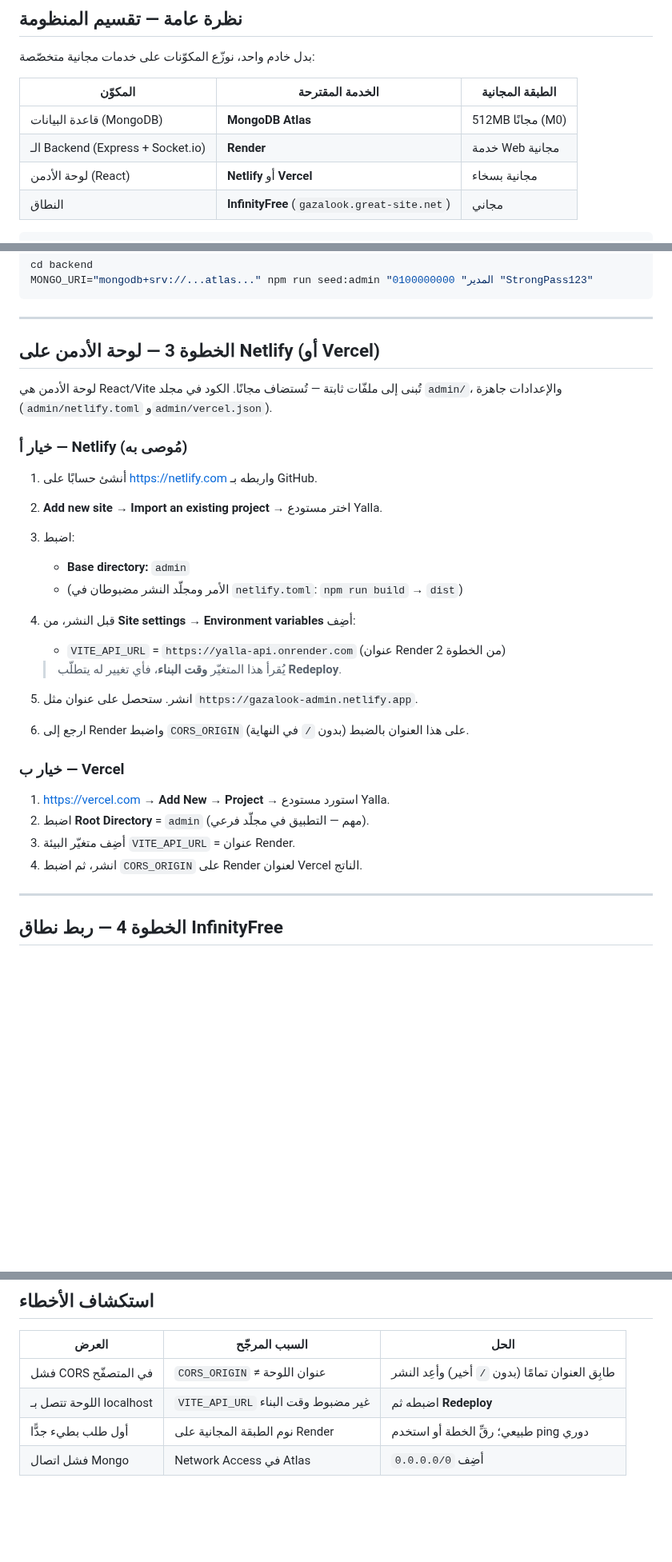
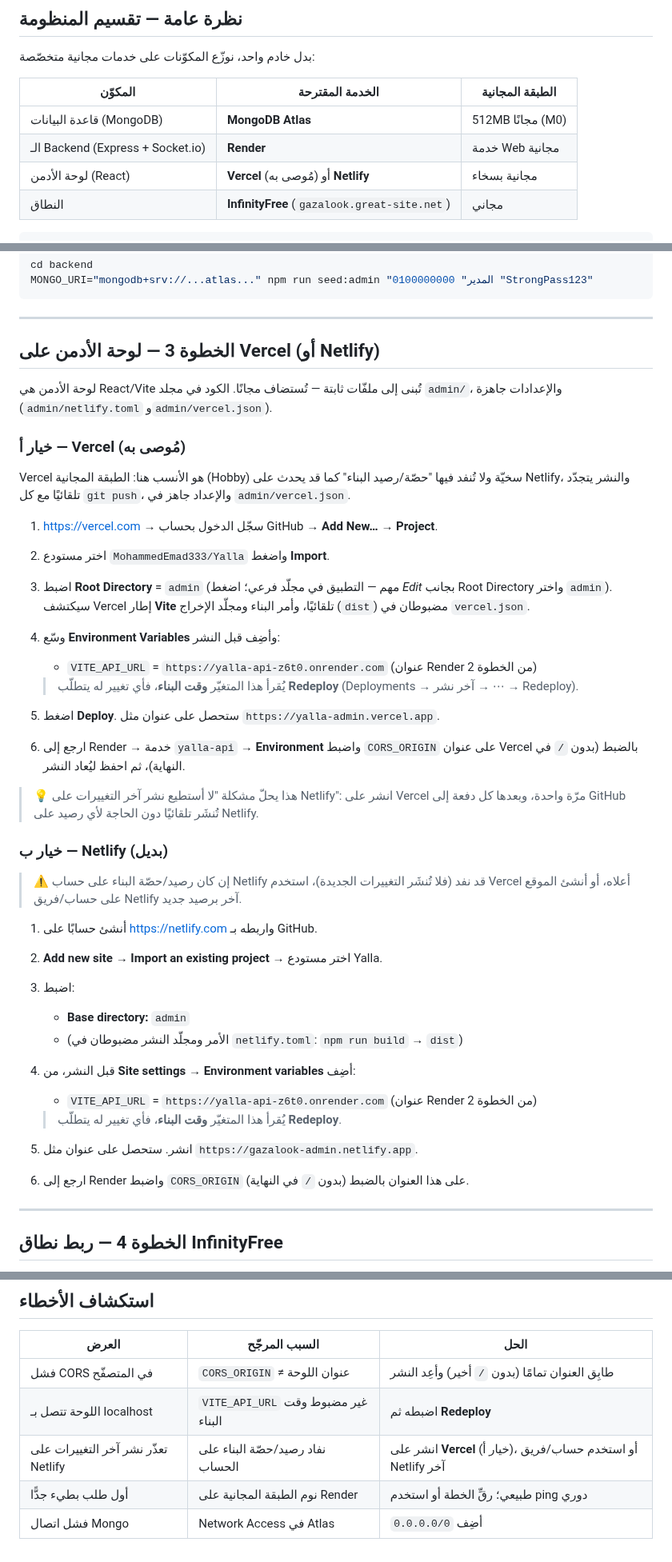
Before and after one commit to MohammedEmad333/Yalla, a Markdown page: docs/04-cloud-deployment.md, 3 parts joined by grey strips. Shown at 80% size. Drawn GitHub-style; blank space fills up the shorter version.

Commit message:
docs: recommend Vercel for free admin-board hosting
Netlify build credits can run out and block redeploys of the admin
dashboard. Make Vercel the recommended free option (fresh, config
already in admin/vercel.json, auto-deploys on push) with Netlify as
the alternative, and add a troubleshooting entry for exhausted Netlify
credits.

Co-Authored-By: Claude Opus 4.8 <noreply@anthropic.com>
Claude-Session: https://claude.ai/code/session_01LZ6d5jbHsK9UfVBQatxxPs

````diff
--- a/docs/04-cloud-deployment.md
+++ b/docs/04-cloud-deployment.md
@@ -12,7 +12,7 @@ Node.js أو Socket.io أو MongoDB — أي أنها غير صالحة لتشغ
 |---------|------------------|------------------|
 | قاعدة البيانات (MongoDB) | **MongoDB Atlas** | 512MB مجانًا (M0) |
 | الـ Backend (Express + Socket.io) | **Render** | خدمة Web مجانية |
-| لوحة الأدمن (React) | **Netlify** أو **Vercel** | مجانية بسخاء |
+| لوحة الأدمن (React) | **Vercel** (مُوصى به) أو **Netlify** | مجانية بسخاء |
 | النطاق | **InfinityFree** (`gazalook.great-site.net`) | مجاني |
 
 ```
@@ -97,12 +97,38 @@ MONGO_URI="mongodb+srv://...atlas..." npm run seed:admin "المدير" 01000000
 
 ---
 
-## الخطوة 3 — لوحة الأدمن على Netlify (أو Vercel)
+## الخطوة 3 — لوحة الأدمن على Vercel (أو Netlify)
 
 لوحة الأدمن هي React/Vite تُبنى إلى ملفّات ثابتة — تُستضاف مجانًا. الكود في مجلد
 `admin/`، والإعدادات جاهزة (`admin/netlify.toml` و`admin/vercel.json`).
 
-### خيار أ — Netlify (مُوصى به)
+### خيار أ — Vercel (مُوصى به)
+
+Vercel هو الأنسب هنا: الطبقة المجانية (Hobby) سخيّة ولا تُنفد فيها "حصّة/رصيد
+البناء" كما قد يحدث على Netlify، والنشر يتجدّد تلقائيًا مع كل `git push`، والإعداد
+جاهز في `admin/vercel.json`.
+
+1. <https://vercel.com> → سجّل الدخول بحساب GitHub → **Add New… → Project**.
+2. اختر مستودع `MohammedEmad333/Yalla` واضغط **Import**.
+3. اضبط **Root Directory** = `admin` (مهم — التطبيق في مجلّد فرعي؛ اضغط *Edit*
+   بجانب Root Directory واختر `admin`). سيكتشف Vercel إطار **Vite** تلقائيًا،
+   وأمر البناء ومجلّد الإخراج (`dist`) مضبوطان في `vercel.json`.
+4. وسّع **Environment Variables** وأضِف قبل النشر:
+   - `VITE_API_URL` = `https://yalla-api-z6t0.onrender.com` (عنوان Render من الخطوة 2)
+
+   > يُقرأ هذا المتغيّر **وقت البناء**، فأي تغيير له يتطلّب **Redeploy** (Deployments
+   > → آخر نشر → ⋯ → Redeploy).
+5. اضغط **Deploy**. ستحصل على عنوان مثل `https://yalla-admin.vercel.app`.
+6. ارجع إلى Render → خدمة `yalla-api` → **Environment** واضبط `CORS_ORIGIN` على
+   عنوان Vercel بالضبط (بدون `/` في النهاية)، ثم احفظ ليُعاد النشر.
+
+> 💡 هذا يحلّ مشكلة "لا أستطيع نشر آخر التغييرات على Netlify": انشر على Vercel مرّة
+> واحدة، وبعدها كل دفعة إلى GitHub تُنشَر تلقائيًا دون الحاجة لأي رصيد على Netlify.
+
+### خيار ب — Netlify (بديل)
+
+> ⚠️ إن كان رصيد/حصّة البناء على حساب Netlify قد نفد (فلا تُنشَر التغييرات
+> الجديدة)، استخدم Vercel أعلاه، أو أنشئ الموقع على حساب/فريق Netlify آخر برصيد جديد.
 
 1. أنشئ حسابًا على <https://netlify.com> واربطه بـ GitHub.
 2. **Add new site → Import an existing project** → اختر مستودع Yalla.
@@ -110,18 +136,11 @@ MONGO_URI="mongodb+srv://...atlas..." npm run seed:admin "المدير" 01000000
    - **Base directory:** `admin`
    - (الأمر ومجلّد النشر مضبوطان في `netlify.toml`: `npm run build` → `dist`)
 4. قبل النشر، من **Site settings → Environment variables** أضِف:
-   - `VITE_API_URL` = `https://yalla-api.onrender.com` (عنوان Render من الخطوة 2)
+   - `VITE_API_URL` = `https://yalla-api-z6t0.onrender.com` (عنوان Render من الخطوة 2)
 
    > يُقرأ هذا المتغيّر **وقت البناء**، فأي تغيير له يتطلّب **Redeploy**.
 5. انشر. ستحصل على عنوان مثل `https://gazalook-admin.netlify.app`.
 6. ارجع إلى Render واضبط `CORS_ORIGIN` على هذا العنوان بالضبط (بدون `/` في النهاية).
-
-### خيار ب — Vercel
-
-1. <https://vercel.com> → **Add New → Project** → استورد مستودع Yalla.
-2. اضبط **Root Directory** = `admin` (مهم — التطبيق في مجلّد فرعي).
-3. أضِف متغيّر البيئة `VITE_API_URL` = عنوان Render.
-4. انشر، ثم اضبط `CORS_ORIGIN` على Render لعنوان Vercel الناتج.
 
 ---
 
@@ -160,5 +179,6 @@ Vercel) عبر DNS. الطريقة تعتمد على ما يسمح به Infinity
 |-------|----------------|------|
 | فشل CORS في المتصفّح | `CORS_ORIGIN` ≠ عنوان اللوحة | طابِق العنوان تمامًا (بدون `/` أخير) وأعِد النشر |
 | اللوحة تتصل بـ localhost | `VITE_API_URL` غير مضبوط وقت البناء | اضبطه ثم **Redeploy** |
+| تعذّر نشر آخر التغييرات على Netlify | نفاد رصيد/حصّة البناء على الحساب | انشر على **Vercel** (خيار أ)، أو استخدم حساب/فريق Netlify آخر |
 | أول طلب بطيء جدًّا | نوم الطبقة المجانية على Render | طبيعي؛ رقِّ الخطة أو استخدم ping دوري |
 | فشل اتصال Mongo | Network Access في Atlas | أضِف `0.0.0.0/0` |
````
